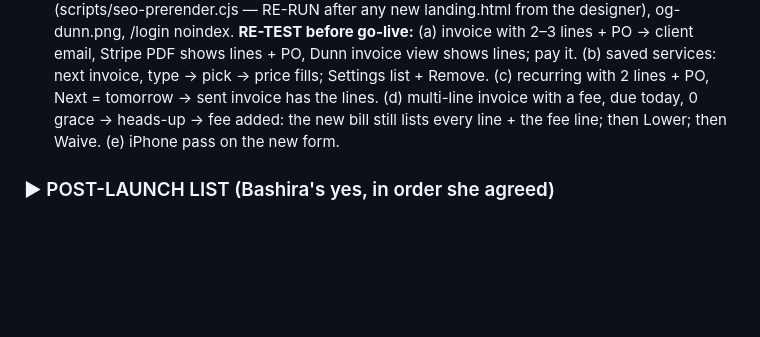
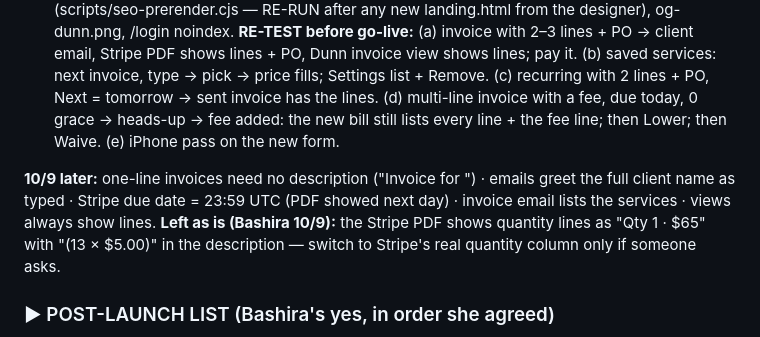
Before and after one commit to bxwebb-cyber/watchtower, a Markdown page: HANDOFF.md, the part around the change. Rendered like a GitHub page; blank space fills up the shorter version.

Commit message:
HANDOFF: 10/9 fixes + PDF quantity decision
Co-Authored-By: Claude Opus 5.5 <noreply@anthropic.com>

```diff
--- a/HANDOFF.md
+++ b/HANDOFF.md
@@ -34,6 +34,8 @@ _(Older header:) 2026-09-28 (v1.8 — scheduler + one-bill late fees + webhook f
 1. Stripe branding tip after connecting (onboarding-success) · 2. **PO number** (optional; invoice + recurring; Stripe custom field; kept on reissue) · 3. **Line items** (new-invoice form rows, qty × price, fractional qty; each line = a Stripe invoice item; Invoice.lines) · 4. **Saved services** (Service table; saved from invoices, checkbox on by default; searchable picker, no cap; Settings → Saved services with Remove) · 5. **Recurring with lines + PO** (shared editor public/lines.js + lines.css) · 6. **Fee reissue keeps the lines** (reissueItems).
 Also 10/8: homepage SEO (scripts/seo-prerender.cjs — RE-RUN after any new landing.html from the designer), og-dunn.png, /login noindex.
 **RE-TEST before go-live:** (a) invoice with 2–3 lines + PO → client email, Stripe PDF shows lines + PO, Dunn invoice view shows lines; pay it. (b) saved services: next invoice, type → pick → price fills; Settings list + Remove. (c) recurring with 2 lines + PO, Next = tomorrow → sent invoice has the lines. (d) multi-line invoice with a fee, due today, 0 grace → heads-up → fee added: the new bill still lists every line + the fee line; then Lower; then Waive. (e) iPhone pass on the new form.
+
+**10/9 later:** one-line invoices need no description ("Invoice for <client>") · emails greet the full client name as typed · Stripe due date = 23:59 UTC (PDF showed next day) · invoice email lists the services · views always show lines. **Left as is (Bashira 10/9):** the Stripe PDF shows quantity lines as "Qty 1 · $65" with "(13 × $5.00)" in the description — switch to Stripe's real quantity column only if someone asks.
 
 ### ▶ POST-LAUNCH LIST (Bashira's yes, in order she agreed)
 1. **AI phase 2:** owners sign in to Dunn inside ChatGPT / Claude / Muse (OAuth): "who owes me", lateness, create invoice. Needed for ChatGPT + Muse approval.
```
